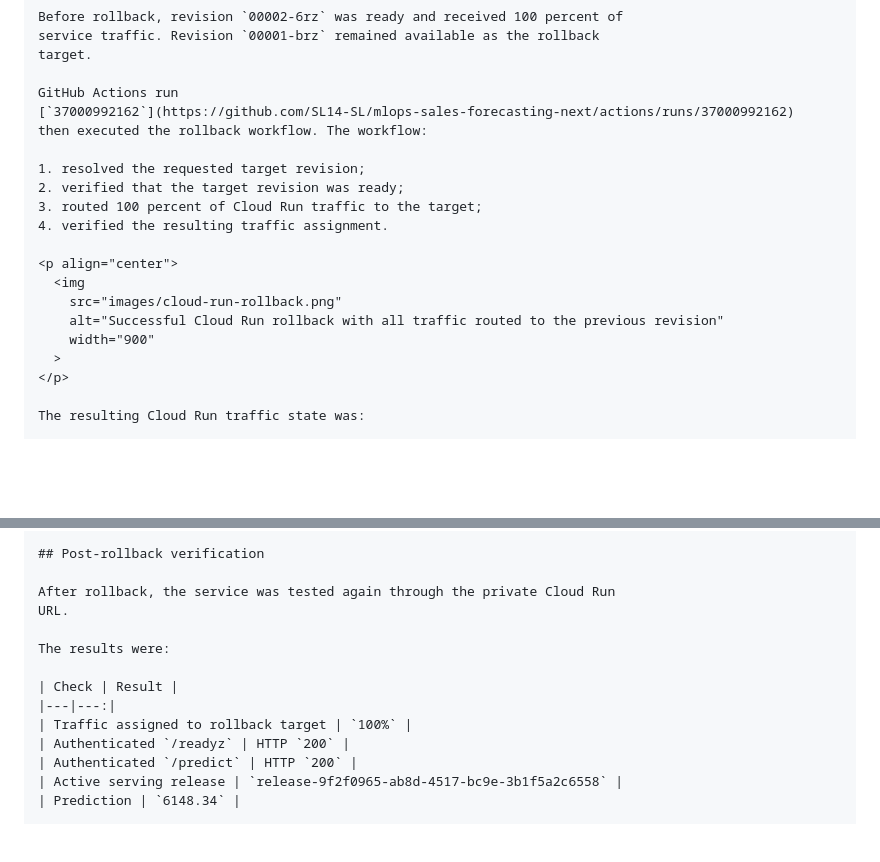
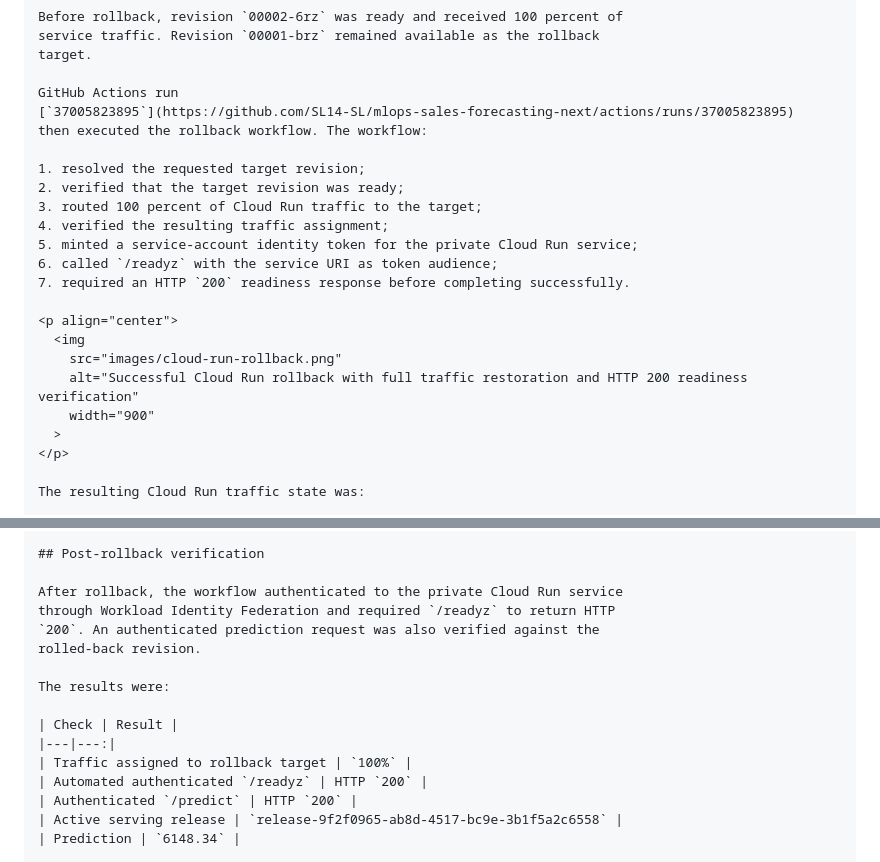
Before and after one commit to SL14-SL/mlops-sales-forecasting, a Markdown page: docs/cloud-deployment-and-rollback.md, 2 parts joined by grey strips. GitHub-like rendering; blank space fills up the shorter version.

Commit message:
docs: add automated rollback readiness evidence (#30)

```diff
--- a/docs/cloud-deployment-and-rollback.md
+++ b/docs/cloud-deployment-and-rollback.md
@@ -165,18 +165,21 @@ service traffic. Revision `00001-brz` remained available as the rollback
 target.
 
 GitHub Actions run
-[`37000992162`](https://github.com/SL14-SL/mlops-sales-forecasting-next/actions/runs/37000992162)
+[`37005823895`](https://github.com/SL14-SL/mlops-sales-forecasting-next/actions/runs/37005823895)
 then executed the rollback workflow. The workflow:
 
 1. resolved the requested target revision;
 2. verified that the target revision was ready;
 3. routed 100 percent of Cloud Run traffic to the target;
-4. verified the resulting traffic assignment.
+4. verified the resulting traffic assignment;
+5. minted a service-account identity token for the private Cloud Run service;
+6. called `/readyz` with the service URI as token audience;
+7. required an HTTP `200` readiness response before completing successfully.
 
 <p align="center">
   <img
     src="images/cloud-run-rollback.png"
-    alt="Successful Cloud Run rollback with all traffic routed to the previous revision"
+    alt="Successful Cloud Run rollback with full traffic restoration and HTTP 200 readiness verification"
     width="900"
   >
 </p>
@@ -198,15 +201,17 @@ revision.
 
 ## Post-rollback verification
 
-After rollback, the service was tested again through the private Cloud Run
-URL.
+After rollback, the workflow authenticated to the private Cloud Run service
+through Workload Identity Federation and required `/readyz` to return HTTP
+`200`. An authenticated prediction request was also verified against the
+rolled-back revision.
 
 The results were:
 
 | Check | Result |
 |---|---:|
 | Traffic assigned to rollback target | `100%` |
-| Authenticated `/readyz` | HTTP `200` |
+| Automated authenticated `/readyz` | HTTP `200` |
 | Authenticated `/predict` | HTTP `200` |
 | Active serving release | `release-9f2f0965-ab8d-4517-bc9e-3b1f5a2c6558` |
 | Prediction | `6148.34` |
```
Also changed, not shown: docs/images/cloud-run-rollback.png.
